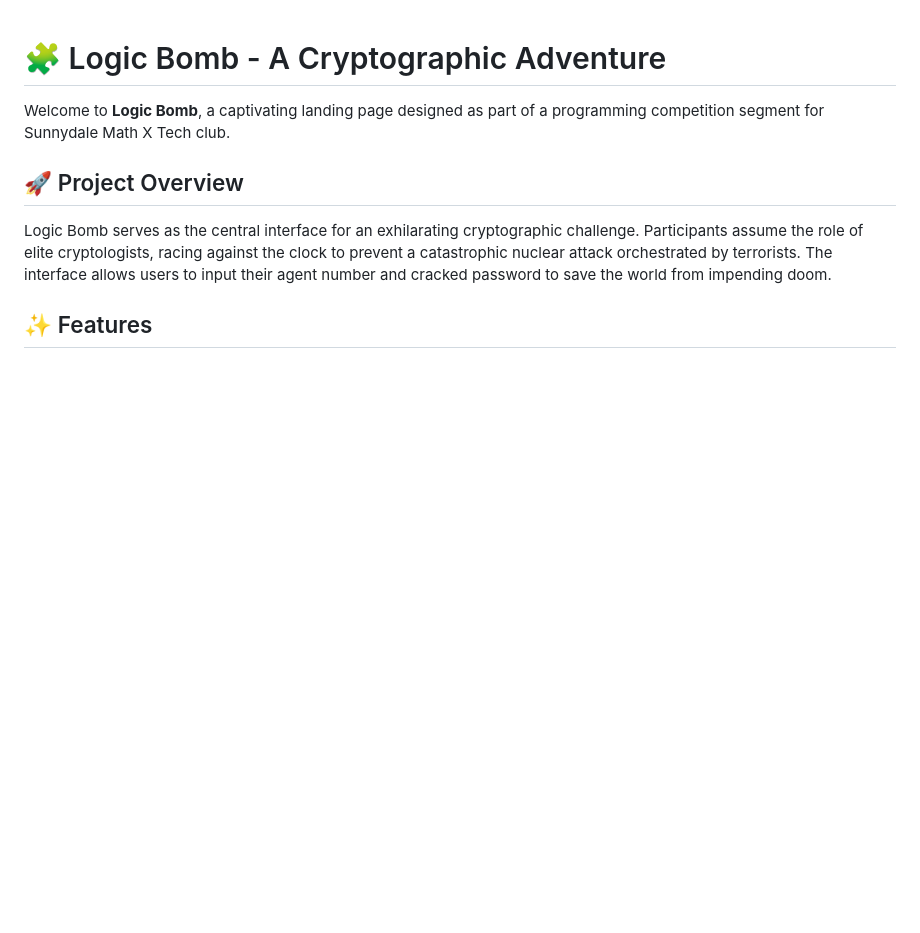
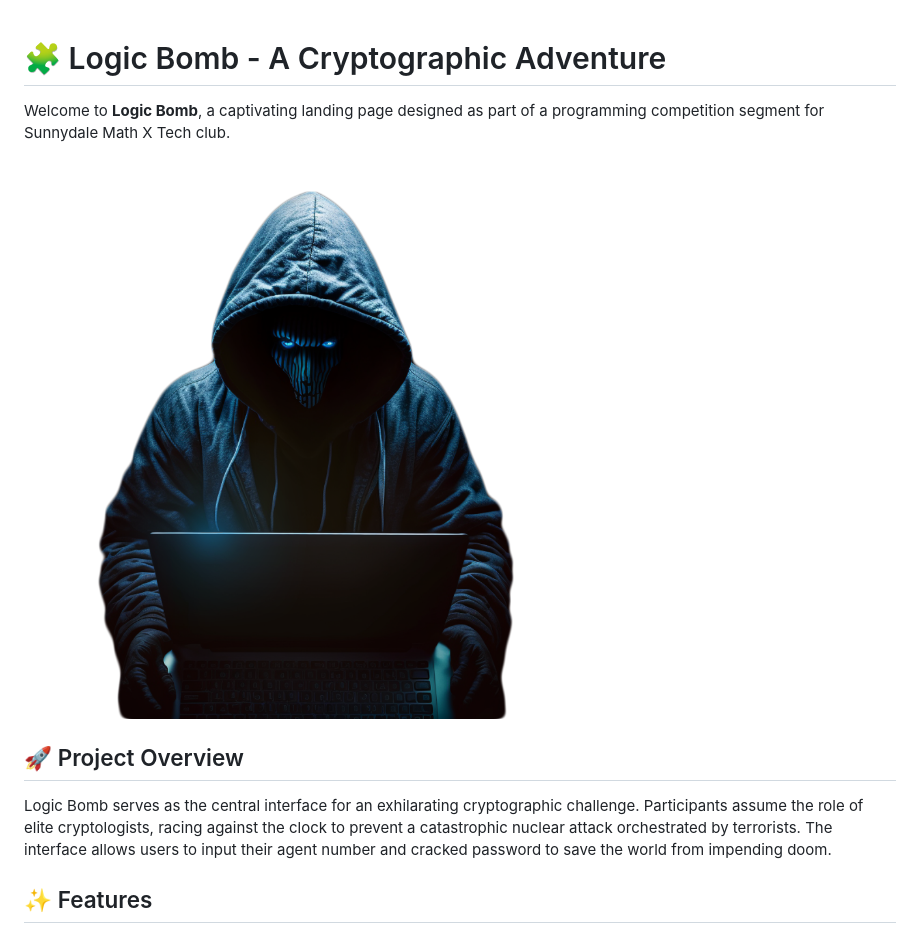
Before and after one commit to Reefat004/logic-bomb, a Markdown page: README.md, the part around the change. GitHub-like rendering; blank space fills up the shorter version.

```diff
--- a/README.md
+++ b/README.md
@@ -1,6 +1,8 @@
 # 🧩 Logic Bomb - A Cryptographic Adventure
 
 Welcome to **Logic Bomb**, a captivating landing page designed as part of a programming competition segment for Sunnydale Math X Tech club.
+
+![Logic Bomb Interface](images/hacker.png)
 
 ## 🚀 Project Overview
 
```
